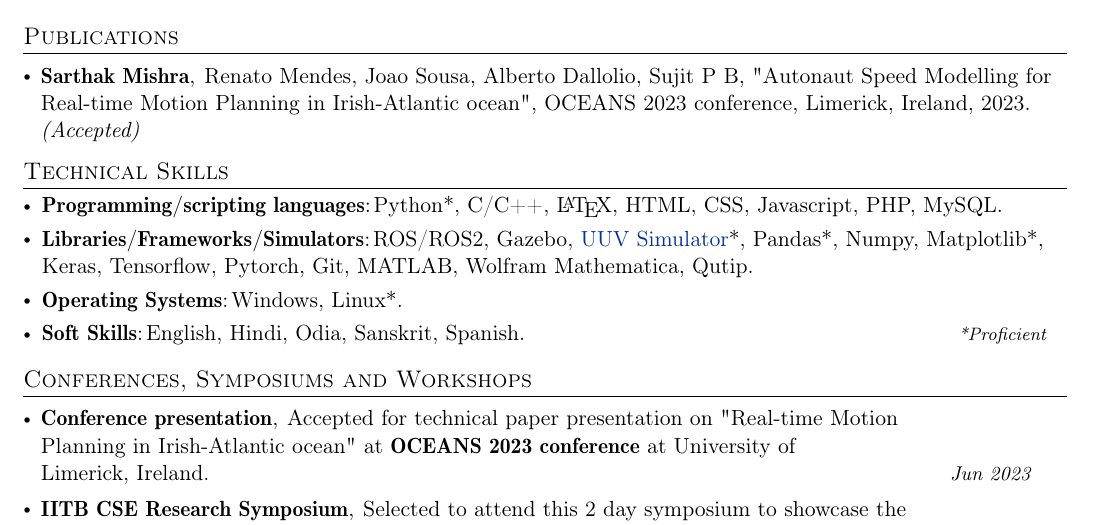
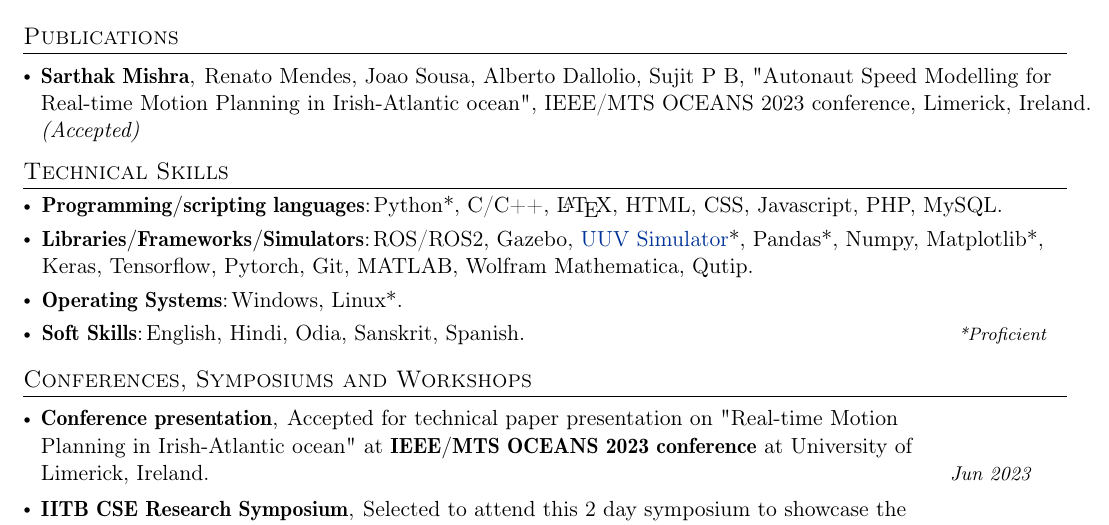
Before and after one commit to nusart/autoCV, a LaTeX CV (cv.tex): part of page 1 of 2, cut so that both start at the same text. Compiled offline with pdfLaTeX.

Commit message:
Update cv.tex

```diff
--- a/cv.tex
+++ b/cv.tex
@@ -224,7 +224,7 @@
 \section{Publications}
  \resumeSubHeadingListStart
  \resumePOR{Sarthak Mishra} % Award
-    {Renato Mendes, Joao Sousa, Alberto Dallolio, Sujit P B, "Autonaut Speed Modelling for \\Real-time Motion Planning in Irish-Atlantic ocean", OCEANS 2023 conference, Limerick, Ireland, 2023.\\{\textit{(Accepted)}}} % Event
+    {Renato Mendes, Joao Sousa, Alberto Dallolio, Sujit P B, "Autonaut Speed Modelling for \\Real-time Motion Planning in Irish-Atlantic ocean", IEEE/MTS OCEANS 2023 conference, Limerick, Ireland.\\{\textit{(Accepted)}}} % Event
     {} %Event Year
  \resumeSubHeadingListEnd
 
@@ -248,7 +248,7 @@
 \section{Conferences, Symposiums and Workshops}
  \resumeSubHeadingListStart
     \resumePOR{Conference presentation} % Award
-    {Accepted for technical paper presentation on "Real-time Motion \\ Planning in Irish-Atlantic ocean" at \textbf{OCEANS 2023 conference} at University of \\ Limerick, Ireland.} % Event
+    {Accepted for technical paper presentation on "Real-time Motion \\ Planning in Irish-Atlantic ocean" at \textbf{IEEE/MTS OCEANS 2023 conference} at University of \\ Limerick, Ireland.} % Event
     {Jun 2023} %Event Year
 
     \resumePOR{IITB CSE Research Symposium} % Award
```
